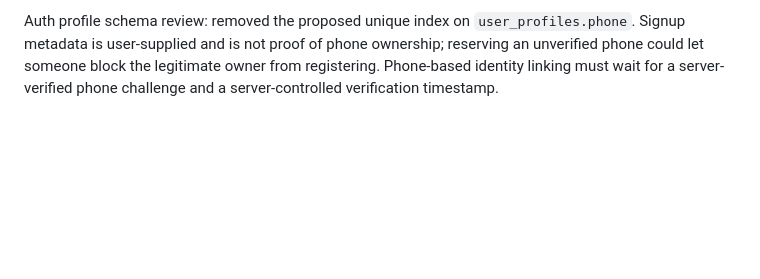
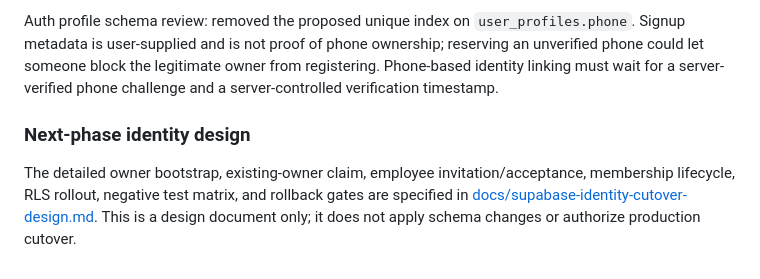
Before and after one commit to aelbass6test-gif/1toolz-app, a Markdown page: docs/firebase-to-supabase-migration.md, the part around the change. GitHub-like rendering; blank space fills up the shorter version.

Commit message:
docs: link identity cutover design from migration guide

```diff
--- a/docs/firebase-to-supabase-migration.md
+++ b/docs/firebase-to-supabase-migration.md
@@ -320,3 +320,8 @@ Do not treat these Worker routes as authenticated. Before using platform-level c
 
 
 Auth profile schema review: removed the proposed unique index on `user_profiles.phone`. Signup metadata is user-supplied and is not proof of phone ownership; reserving an unverified phone could let someone block the legitimate owner from registering. Phone-based identity linking must wait for a server-verified phone challenge and a server-controlled verification timestamp.
+
+
+### Next-phase identity design
+
+The detailed owner bootstrap, existing-owner claim, employee invitation/acceptance, membership lifecycle, RLS rollout, negative test matrix, and rollback gates are specified in [docs/supabase-identity-cutover-design.md](./supabase-identity-cutover-design.md). This is a design document only; it does not apply schema changes or authorize production cutover.
```
